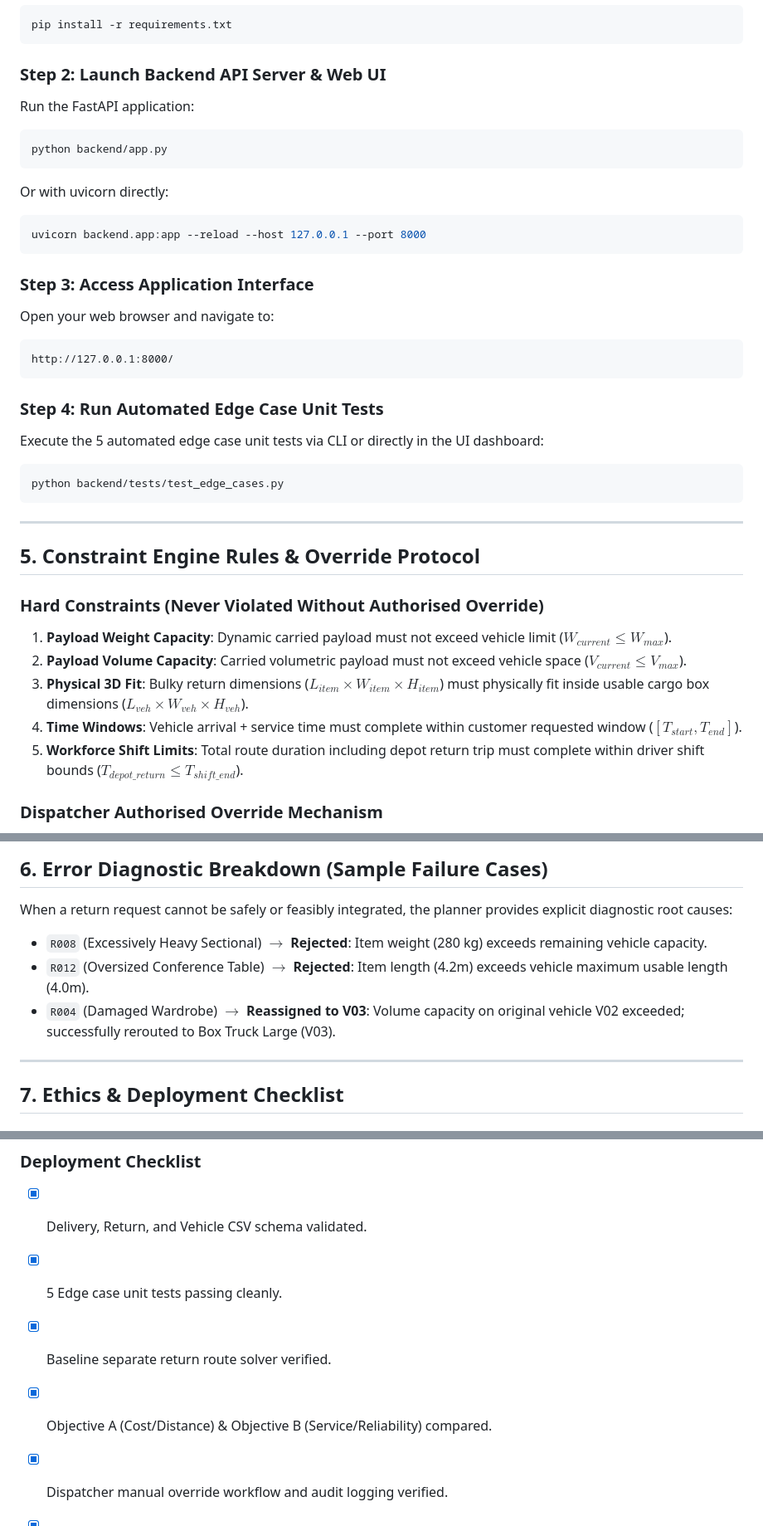
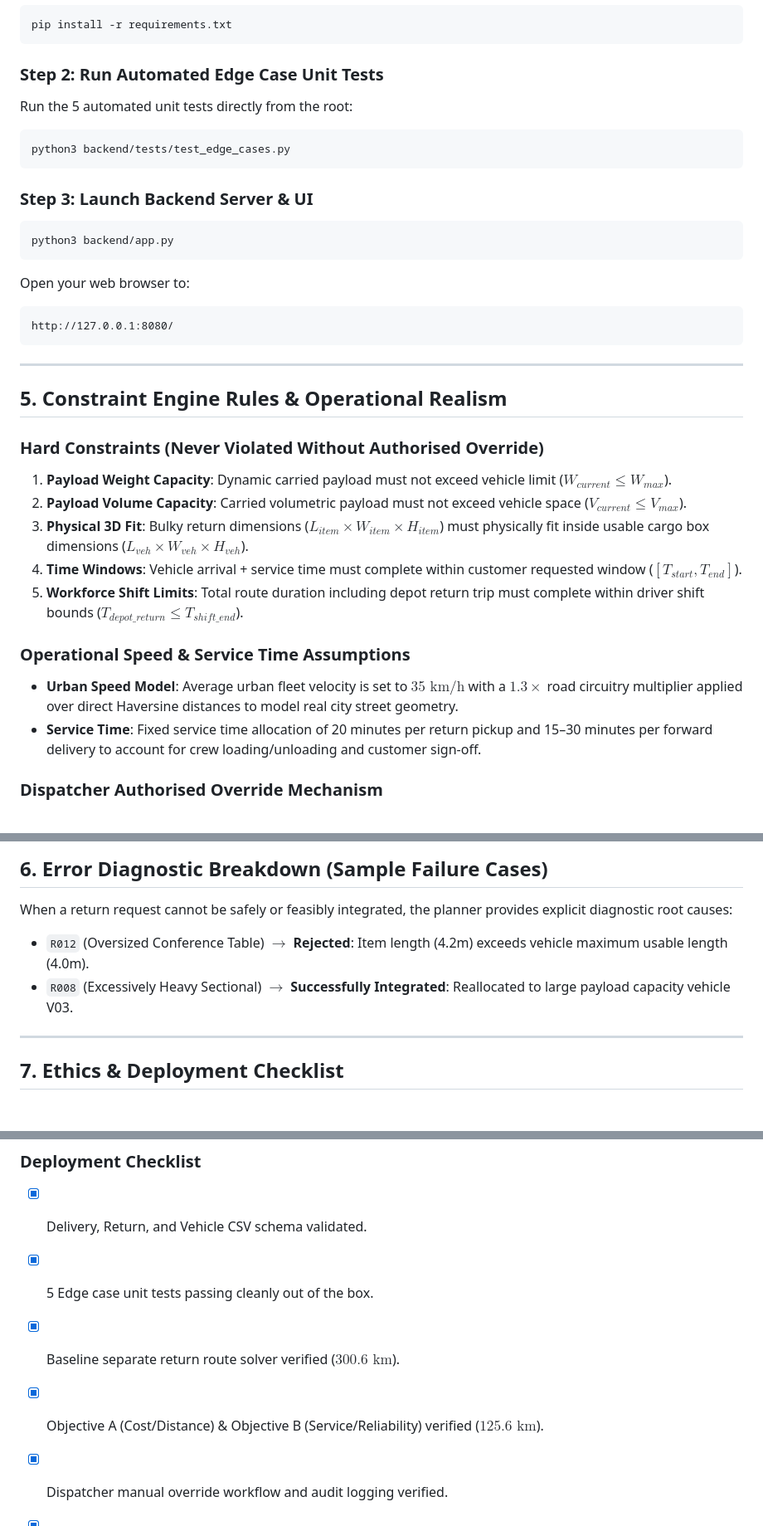
Before and after one commit to kabilan-27-hub/Furniture-Company-Arranging-Pickup-Bulky-Damaged-Items, a Markdown page: README.md, 3 parts joined by grey strips. Shown at 83% size. GitHub-like rendering.

````diff
--- a/README.md
+++ b/README.md
@@ -71,31 +74,24 @@ Ensure Python 3.9+ is installed. Open terminal in the project root:
 pip install -r requirements.txt
 ```
 
-### Step 2: Launch Backend API Server & Web UI
-Run the FastAPI application:
+### Step 2: Run Automated Edge Case Unit Tests
+Run the 5 automated unit tests directly from the root:
 ```bash
-python backend/app.py
-```
-Or with uvicorn directly:
-```bash
-uvicorn backend.app:app --reload --host 127.0.0.1 --port 8000
+python3 backend/tests/test_edge_cases.py
 ```
 
-### Step 3: Access Application Interface
-Open your web browser and navigate to:
+### Step 3: Launch Backend Server & UI
+```bash
+python3 backend/app.py
+```
+Open your web browser to:
 ```text
-http://127.0.0.1:8000/
-```
-
-### Step 4: Run Automated Edge Case Unit Tests
-Execute the 5 automated edge case unit tests via CLI or directly in the UI dashboard:
-```bash
-python backend/tests/test_edge_cases.py
+http://127.0.0.1:8080/
 ```
 
 ---
 
-## 5. Constraint Engine Rules & Override Protocol
+## 5. Constraint Engine Rules & Operational Realism
 
 ### Hard Constraints (Never Violated Without Authorised Override)
 1. **Payload Weight Capacity**: Dynamic carried payload must not exceed vehicle limit ($W_{current} \le W_{max}$).
@@ -103,6 +99,10 @@ python backend/tests/test_edge_cases.py
 3. **Physical 3D Fit**: Bulky return dimensions ($L_{item} \times W_{item} \times H_{item}$) must physically fit inside usable cargo box dimensions ($L_{veh} \times W_{veh} \times H_{veh}$).
 4. **Time Windows**: Vehicle arrival + service time must complete within customer requested window ($[T_{start}, T_{end}]$).
 5. **Workforce Shift Limits**: Total route duration including depot return trip must complete within driver shift bounds ($T_{depot\_return} \le T_{shift\_end}$).
+
+### Operational Speed & Service Time Assumptions
+- **Urban Speed Model**: Average urban fleet velocity is set to $35\text{ km/h}$ with a $1.3\times$ road circuitry multiplier applied over direct Haversine distances to model real city street geometry.
+- **Service Time**: Fixed service time allocation of 20 minutes per return pickup and 15–30 minutes per forward delivery to account for crew loading/unloading and customer sign-off.
 
 ### Dispatcher Authorised Override Mechanism
 When operational emergencies occur, an authorised dispatcher can override a soft constraint or minor tolerance via the **Authorised Overrides Portal**.
@@ -120,9 +120,8 @@ The engine re-calculates route feasibility with the approved override logged in
 ## 6. Error Diagnostic Breakdown (Sample Failure Cases)
 
 When a return request cannot be safely or feasibly integrated, the planner provides explicit diagnostic root causes:
-- `R008` (Excessively Heavy Sectional) $\rightarrow$ **Rejected**: Item weight (280 kg) exceeds remaining vehicle capacity.
 - `R012` (Oversized Conference Table) $\rightarrow$ **Rejected**: Item length (4.2m) exceeds vehicle maximum usable length (4.0m).
-- `R004` (Damaged Wardrobe) $\rightarrow$ **Reassigned to V03**: Volume capacity on original vehicle V02 exceeded; successfully rerouted to Box Truck Large (V03).
+- `R008` (Excessively Heavy Sectional) $\rightarrow$ **Successfully Integrated**: Reallocated to large payload capacity vehicle V03.
 
 ---
 
@@ -135,9 +134,9 @@ When a return request cannot be safely or feasibly integrated, the planner provi
 
 ### Deployment Checklist
 - [x] Delivery, Return, and Vehicle CSV schema validated.
-- [x] 5 Edge case unit tests passing cleanly.
-- [x] Baseline separate return route solver verified.
-- [x] Objective A (Cost/Distance) & Objective B (Service/Reliability) compared.
+- [x] 5 Edge case unit tests passing cleanly out of the box.
+- [x] Baseline separate return route solver verified ($300.6\text{ km}$).
+- [x] Objective A (Cost/Distance) & Objective B (Service/Reliability) verified ($125.6\text{ km}$).
 - [x] Dispatcher manual override workflow and audit logging verified.
 - [x] CSV export function tested.
 - [x] Leaflet route visualizer rendering multi-color vehicle paths.
````
Also changed, not shown: other parts of README.md (+23 -20 lines).
